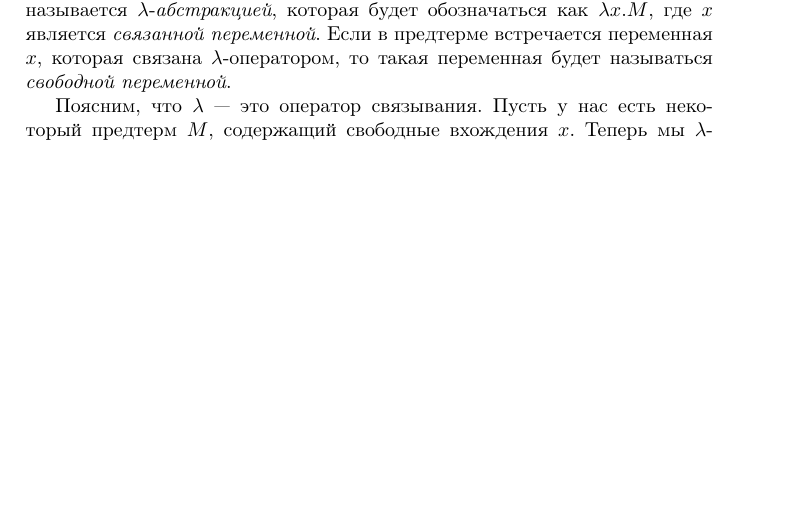
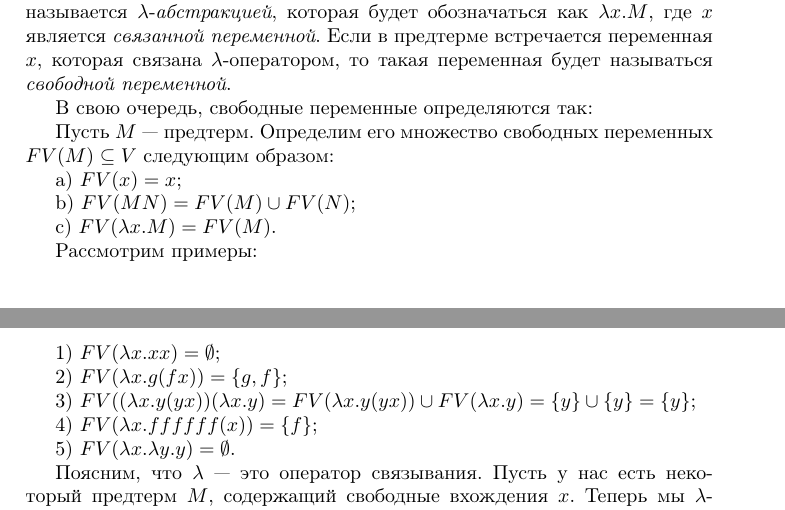
Before and after one commit to DanielRrr/TypeBook, a LaTeX document (SimpleTypeTheory/SimpleTypeTheory.tex): part of page 1 of 3 before the commit and two parts of pages 1 and 2 of 3 after it, the two joined at a grey line, cut so that both start at the same text, the shorter picture padded with empty space. Compiled offline with pdfLaTeX.

Commit message:
added about FVs

```diff
--- a/SimpleTypeTheory/SimpleTypeTheory.tex
+++ b/SimpleTypeTheory/SimpleTypeTheory.tex
@@ -59,6 +59,28 @@ $M$ и $N$ --- это произвольные предтермы, которы
 3) Предтерм третьего вида (знак $\lambda$ с переменной, точка и предтерм) называется $\lambda$-\emph{абстракцией}, которая будет обозначаться как $\lambda x.M$,
 где $x$ является \emph{связанной переменной}. Если в предтерме встречается переменная $x$, которая связана $\lambda$-оператором,
 то такая переменная будет называться \emph{свободной переменной}.
+
+В свою очередь, свободные переменные определяются так:
+
+Пусть $M$ --- предтерм. Определим его множество свободных переменных $FV(M) \subseteq V$ следующим образом:
+
+a) $FV(x) = {x}$;
+
+b) $FV(M N) = FV(M) \cup FV(N)$;
+
+c) $FV(\lambda x. M) = FV(M)$.
+
+Рассмотрим примеры:
+
+1) $FV(\lambda x. xx) = \emptyset$;
+
+2) $FV(\lambda x. g(f x)) = \{g, f\}$;
+
+3) $FV((\lambda x. y(yx))(\lambda x.y) = FV(\lambda x. y(yx)) \cup FV(\lambda x.y) = \{ y \} \cup \{ y\} = \{ y\}$;
+
+4) $FV(\lambda x. ffffff(x)) = \{ f \}$;
+
+5) $FV(\lambda x. \lambda y. y) = \emptyset$.
 
 Поясним, что $\lambda$ --- это оператор связывания. Пусть у нас есть некоторый предтерм $M$, содержащий свободные вхождения $x$. Теперь мы $\lambda$-абстрагируемся
 по $x$ и получим предтерм третьего вида $\lambda x. M$, предъявляя таким образом выражение, зависящее от значения параметра $x$.
```
Also changed, not shown: SimpleTypeTheory/SimpleTypeTheory.pdf, SimpleTypeTheory/SimpleTypeTheory.tex (1 more changed lines), 2 other files.
